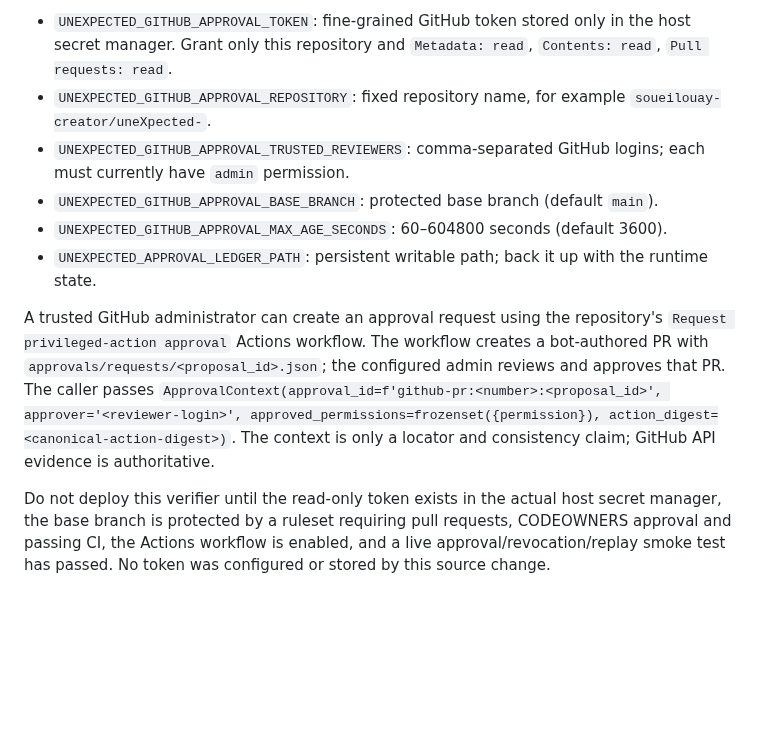
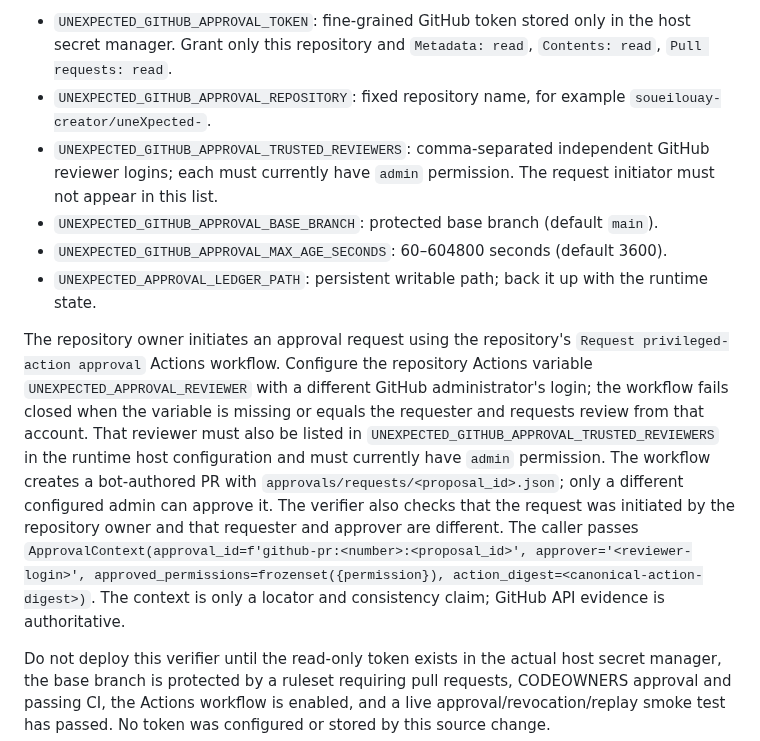
Before and after one commit to soueilouay-creator/uneXpected-, a Markdown page: DEPLOY.md, the part around the change. Rendered like a GitHub page; blank space fills up the shorter version.

Commit message:
fix(security): enforce independent approval separation

```diff
--- a/DEPLOY.md
+++ b/DEPLOY.md
@@ -20,11 +20,11 @@ Required host variables:
 
 - `UNEXPECTED_GITHUB_APPROVAL_TOKEN`: fine-grained GitHub token stored only in the host secret manager. Grant only this repository and `Metadata: read`, `Contents: read`, `Pull requests: read`.
 - `UNEXPECTED_GITHUB_APPROVAL_REPOSITORY`: fixed repository name, for example `soueilouay-creator/uneXpected-`.
-- `UNEXPECTED_GITHUB_APPROVAL_TRUSTED_REVIEWERS`: comma-separated GitHub logins; each must currently have `admin` permission.
+- `UNEXPECTED_GITHUB_APPROVAL_TRUSTED_REVIEWERS`: comma-separated independent GitHub reviewer logins; each must currently have `admin` permission. The request initiator must not appear in this list.
 - `UNEXPECTED_GITHUB_APPROVAL_BASE_BRANCH`: protected base branch (default `main`).
 - `UNEXPECTED_GITHUB_APPROVAL_MAX_AGE_SECONDS`: 60–604800 seconds (default 3600).
 - `UNEXPECTED_APPROVAL_LEDGER_PATH`: persistent writable path; back it up with the runtime state.
 
-A trusted GitHub administrator can create an approval request using the repository's `Request privileged-action approval` Actions workflow. The workflow creates a bot-authored PR with `approvals/requests/<proposal_id>.json`; the configured admin reviews and approves that PR. The caller passes `ApprovalContext(approval_id=f'github-pr:<number>:<proposal_id>', approver='<reviewer-login>', approved_permissions=frozenset({permission}), action_digest=<canonical-action-digest>)`. The context is only a locator and consistency claim; GitHub API evidence is authoritative.
+The repository owner initiates an approval request using the repository's `Request privileged-action approval` Actions workflow. Configure the repository Actions variable `UNEXPECTED_APPROVAL_REVIEWER` with a different GitHub administrator's login; the workflow fails closed when the variable is missing or equals the requester and requests review from that account. That reviewer must also be listed in `UNEXPECTED_GITHUB_APPROVAL_TRUSTED_REVIEWERS` in the runtime host configuration and must currently have `admin` permission. The workflow creates a bot-authored PR with `approvals/requests/<proposal_id>.json`; only a different configured admin can approve it. The verifier also checks that the request was initiated by the repository owner and that requester and approver are different. The caller passes `ApprovalContext(approval_id=f'github-pr:<number>:<proposal_id>', approver='<reviewer-login>', approved_permissions=frozenset({permission}), action_digest=<canonical-action-digest>)`. The context is only a locator and consistency claim; GitHub API evidence is authoritative.
 
 Do not deploy this verifier until the read-only token exists in the actual host secret manager, the base branch is protected by a ruleset requiring pull requests, CODEOWNERS approval and passing CI, the Actions workflow is enabled, and a live approval/revocation/replay smoke test has passed. No token was configured or stored by this source change.
```
